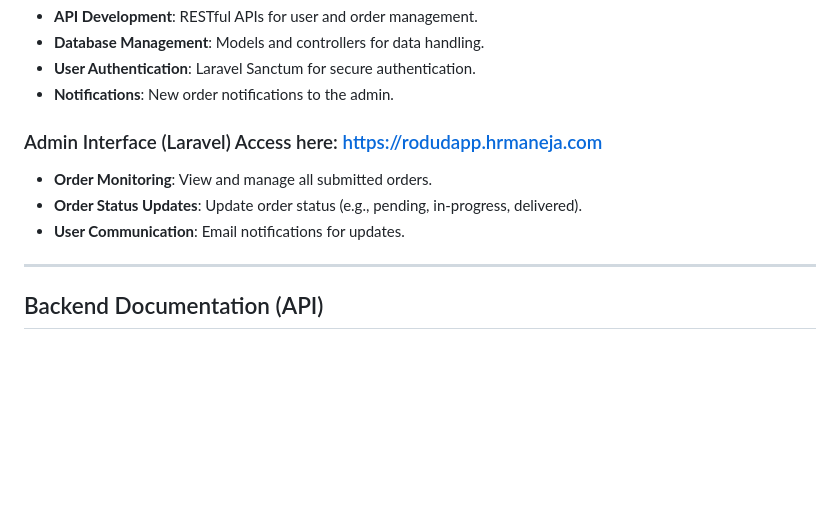
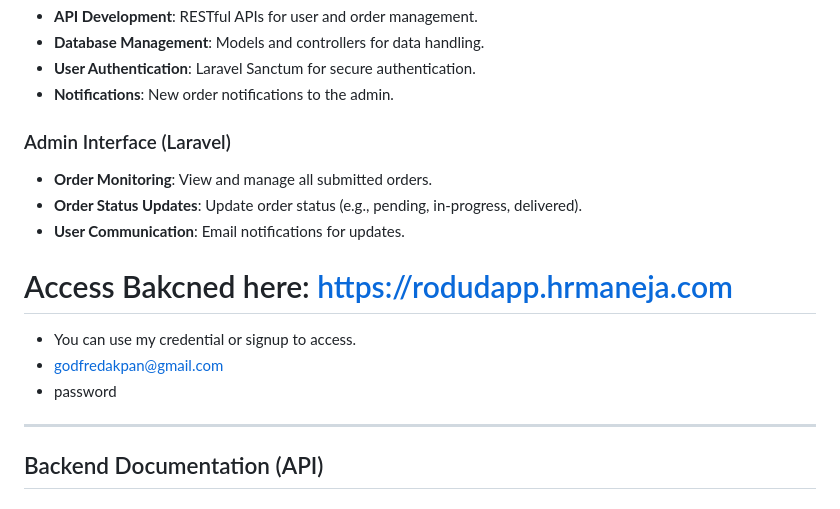
Before and after one commit to godfredakpan/rodudapp, a Markdown page: README.md, the part around the change. Drawn GitHub-style; blank space fills up the shorter version.

Commit message:
updated backend link

```diff
--- a/README.md
+++ b/README.md
@@ -18,11 +18,15 @@ The project is a Simple Truck Ordering Application designed for Android and iOS
 - **User Authentication**: Laravel Sanctum for secure authentication.
 - **Notifications**: New order notifications to the admin.
 
-### Admin Interface (Laravel) Access here: https://rodudapp.hrmaneja.com
+### Admin Interface (Laravel)
 - **Order Monitoring**: View and manage all submitted orders.
 - **Order Status Updates**: Update order status (e.g., pending, in-progress, delivered).
 - **User Communication**: Email notifications for updates.
 
+# Access Bakcned here: https://rodudapp.hrmaneja.com
+   - You can use my credential or signup to access.
+   - godfredakpan@gmail.com
+   - password
 ---
 
 ## Backend Documentation (API)
```
